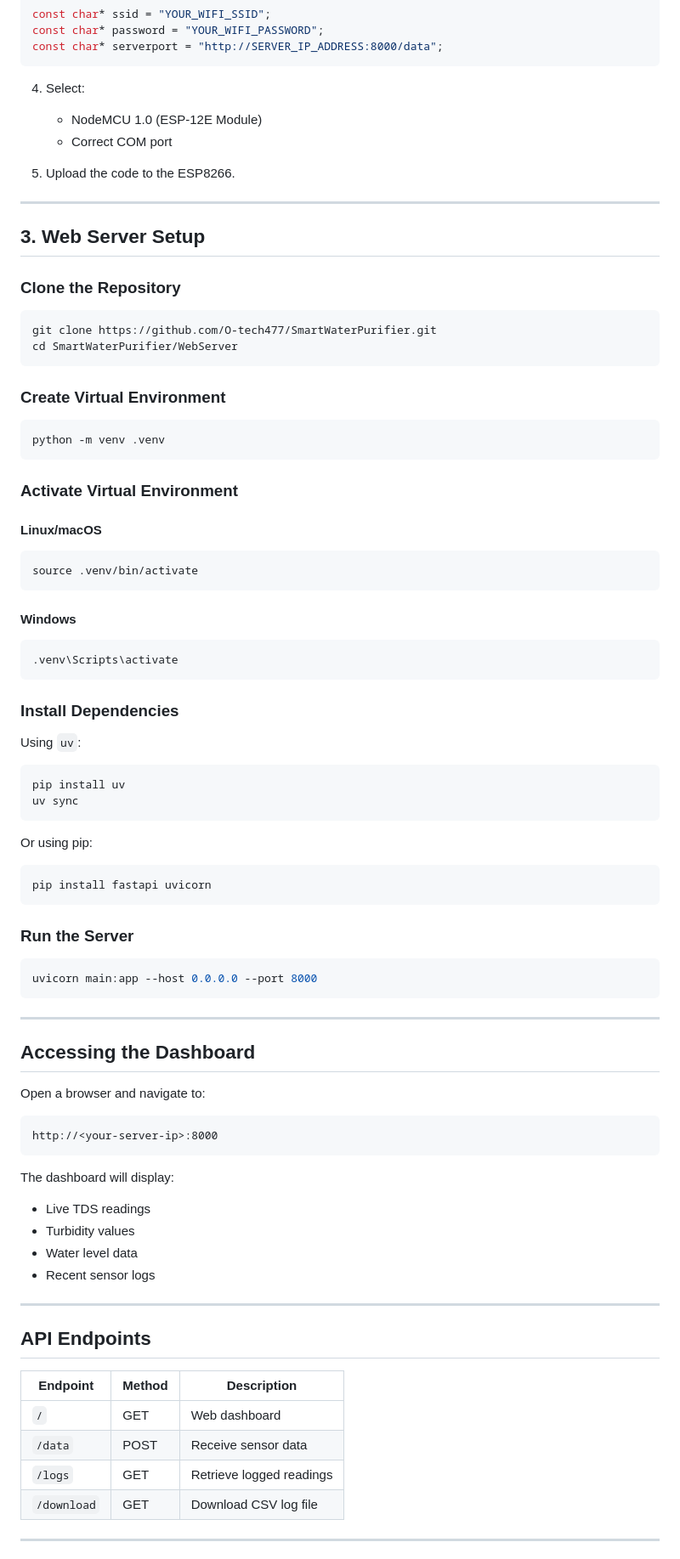
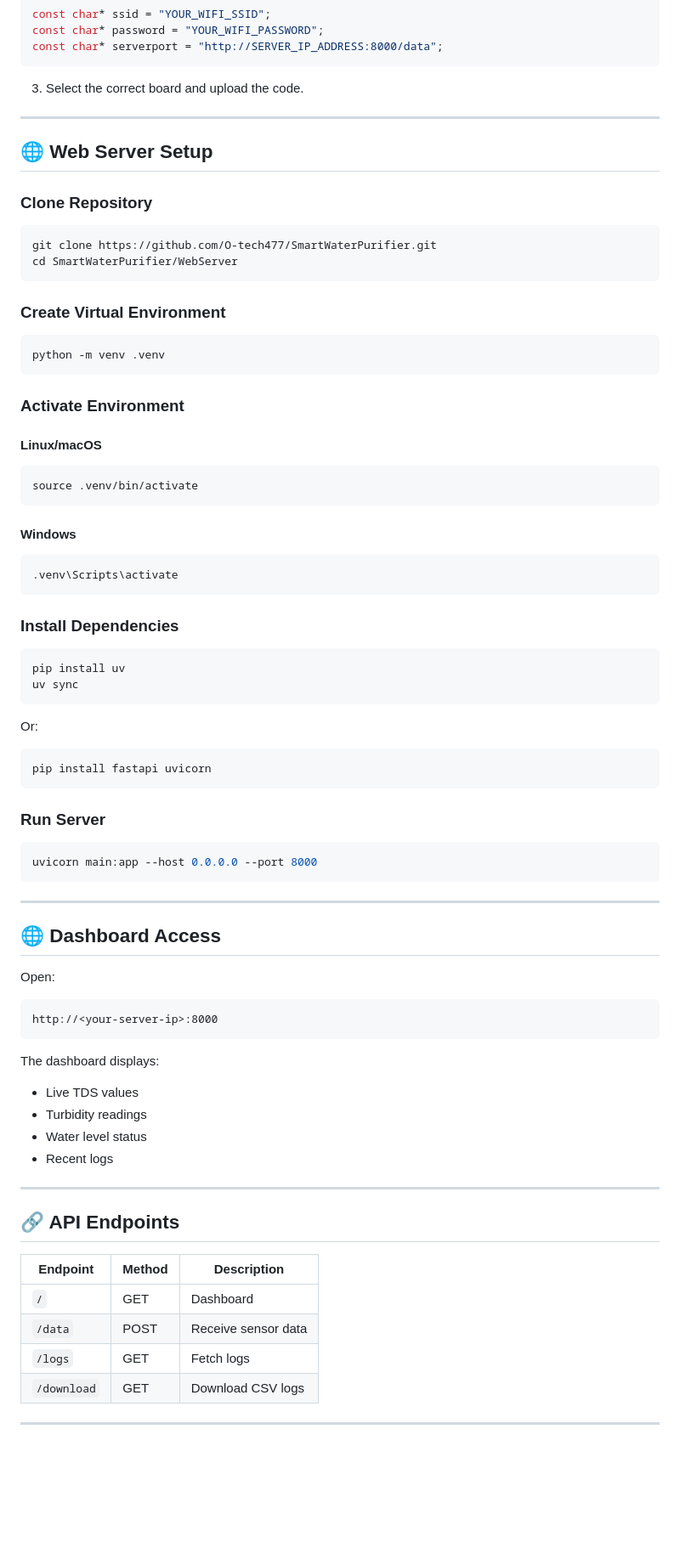
Before and after one commit to O-tech477/SmartWaterPurifier, a Markdown page: README.md, the part around one of its changes. Shown at 85% size. Drawn GitHub-style; blank space fills up the shorter version.

````diff
--- a/README.md
+++ b/README.md
@@ -183,17 +155,13 @@ const char* password = "YOUR_WIFI_PASSWORD";
 const char* serverport = "http://SERVER_IP_ADDRESS:8000/data";
 ```
 
-4. Select:
-   - NodeMCU 1.0 (ESP-12E Module)
-   - Correct COM port
-
-5. Upload the code to the ESP8266.
+3. Select the correct board and upload the code.
 
 ---
 
-## 3. Web Server Setup
+## 🌐 Web Server Setup
 
-### Clone the Repository
+### Clone Repository
 
 ```bash
 git clone https://github.com/O-tech477/SmartWaterPurifier.git
@@ -206,7 +174,7 @@ cd SmartWaterPurifier/WebServer
 python -m venv .venv
 ```
 
-### Activate Virtual Environment
+### Activate Environment
 
 #### Linux/macOS
 
@@ -222,20 +190,18 @@ source .venv/bin/activate
 
 ### Install Dependencies
 
-Using `uv`:
-
 ```bash
 pip install uv
 uv sync
 ```
 
-Or using pip:
+Or:
 
 ```bash
 pip install fastapi uvicorn
 ```
 
-### Run the Server
+### Run Server
 
 ```bash
 uvicorn main:app --host 0.0.0.0 --port 8000
@@ -243,30 +209,30 @@ uvicorn main:app --host 0.0.0.0 --port 8000
 
 ---
 
-## Accessing the Dashboard
+## 🌐 Dashboard Access
 
-Open a browser and navigate to:
+Open:
 
 ```text
 http://<your-server-ip>:8000
 ```
 
-The dashboard will display:
-- Live TDS readings
-- Turbidity values
-- Water level data
-- Recent sensor logs
+The dashboard displays:
+- Live TDS values
+- Turbidity readings
+- Water level status
+- Recent logs
 
 ---
 
-## API Endpoints
+## 🔗 API Endpoints
 
 | Endpoint | Method | Description |
 |---|---|---|
-| `/` | GET | Web dashboard |
+| `/` | GET | Dashboard |
 | `/data` | POST | Receive sensor data |
-| `/logs` | GET | Retrieve logged readings |
-| `/download` | GET | Download CSV log file |
+| `/logs` | GET | Fetch logs |
+| `/download` | GET | Download CSV logs |
 
 ---
 
````
Also changed, not shown: other parts of README.md (+78 -93 lines).
